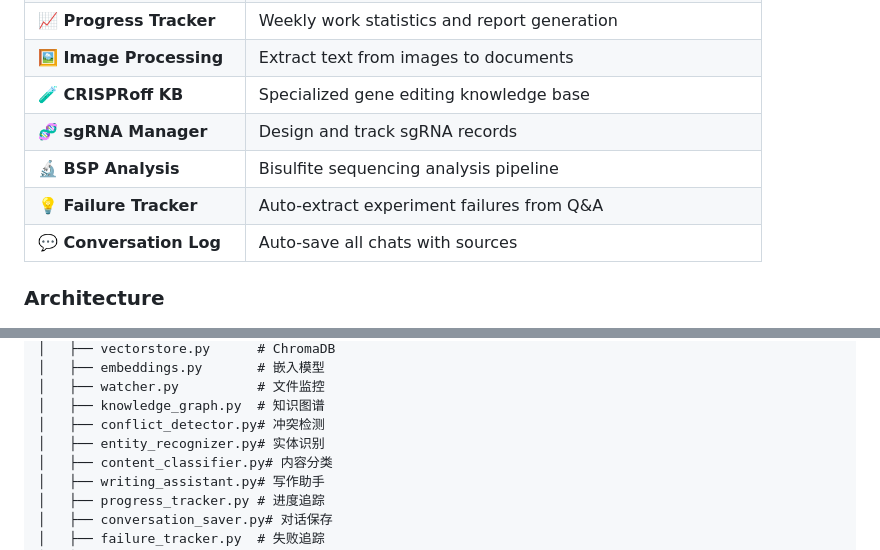
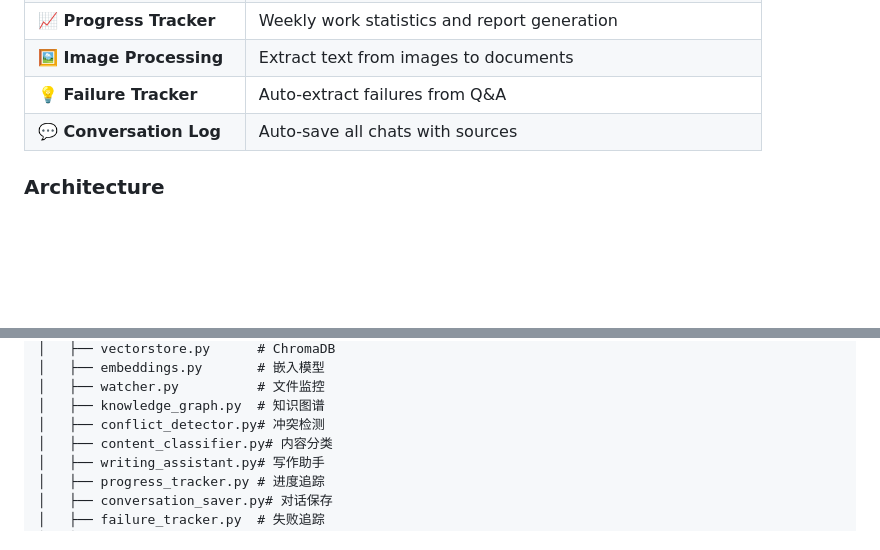
Before and after one commit to QKstarer/obsagent, a Markdown page: README.md, 2 parts joined by grey strips. GitHub-like rendering; blank space fills up the shorter version.

Commit message:
docs: 移除英文部分领域内容，纯通用插件

```diff
--- a/README.md
+++ b/README.md
@@ -32,10 +32,7 @@ KB Assistant is a full-cycle knowledge management plugin for Obsidian, powered b
 | **✍️ Writing Assistant** | Generate methods, results, discussion sections |
 | **📈 Progress Tracker** | Weekly work statistics and report generation |
 | **🖼️ Image Processing** | Extract text from images to documents |
-| **🧪 CRISPRoff KB** | Specialized gene editing knowledge base |
-| **🧬 sgRNA Manager** | Design and track sgRNA records |
-| **🔬 BSP Analysis** | Bisulfite sequencing analysis pipeline |
-| **💡 Failure Tracker** | Auto-extract experiment failures from Q&A |
+| **💡 Failure Tracker** | Auto-extract failures from Q&A |
 | **💬 Conversation Log** | Auto-save all chats with sources |
 
 ### Architecture
@@ -277,7 +274,6 @@ obsagent/
 │   ├── watcher.py          # 文件监控
 │   ├── knowledge_graph.py  # 知识图谱
 │   ├── conflict_detector.py# 冲突检测
-│   ├── entity_recognizer.py# 实体识别
 │   ├── content_classifier.py# 内容分类
 │   ├── writing_assistant.py# 写作助手
 │   ├── progress_tracker.py # 进度追踪
```
